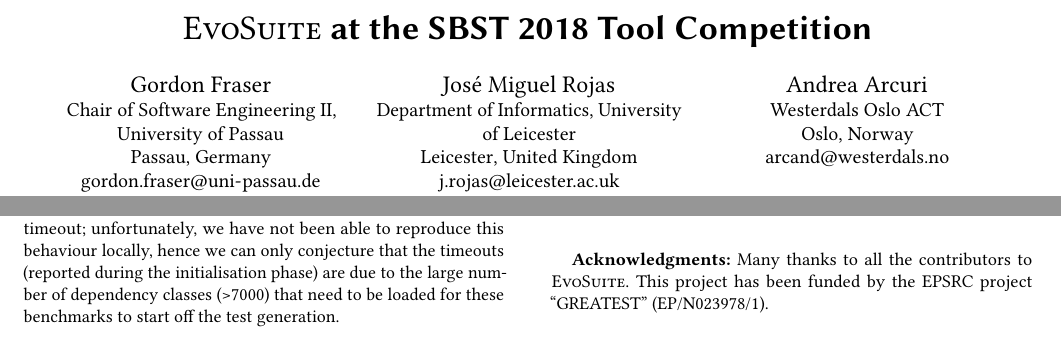
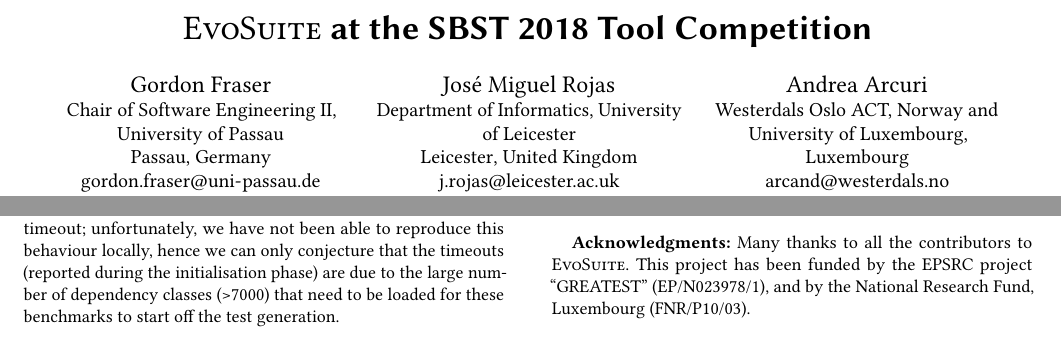
Before and after one commit to gofraser/sbst-contest, a LaTeX paper (papers/sbst18/paper_sbst18.tex): two parts of pages 1 and 3 of 4, joined at a grey line, cut so that both start at the same text. Compiled offline with pdfLaTeX.

Commit message:
Update Andreas affiliation, and typo

```diff
--- a/papers/sbst18/paper_sbst18.tex
+++ b/papers/sbst18/paper_sbst18.tex
@@ -199,9 +199,10 @@
 
 \author{Andrea Arcuri}
 \affiliation{%
-  \institution{Westerdals Oslo ACT}
-  \city{Oslo}
-  \country{Norway}
+  \institution{Westerdals Oslo ACT, Norway  and University of
+    Luxembourg, Luxembourg}
+%  \city{Oslo}
+%  \country{Norway}
 }
 \email{arcand@westerdals.no}
 
@@ -576,11 +577,10 @@
 %-------------------------------------------------------------------------
 
 %\noindent
-\textbf{Acknowledgments:} Many thanks to all the contributors to \EVOSUITE.
-This project has been funded by the EPSRC
-project ``GREATEST'' (EP/N023978/1).
-%, and by the National Research
-%Fund, Luxembourg (FNR/P10/03)\TODO{remove?}.
+\textbf{Acknowledgments:} Many thanks to all the contributors to
+\EVOSUITE.  This project has been funded by the EPSRC project
+``GREATEST'' (EP/N023978/1), and by the National Research Fund,
+Luxembourg (FNR/P10/03).
 
 
 %-------------------------------------------------------------------------
```
Also changed, not shown: papers/sbst18/paper_sbst18.tex (2 more changed lines).
